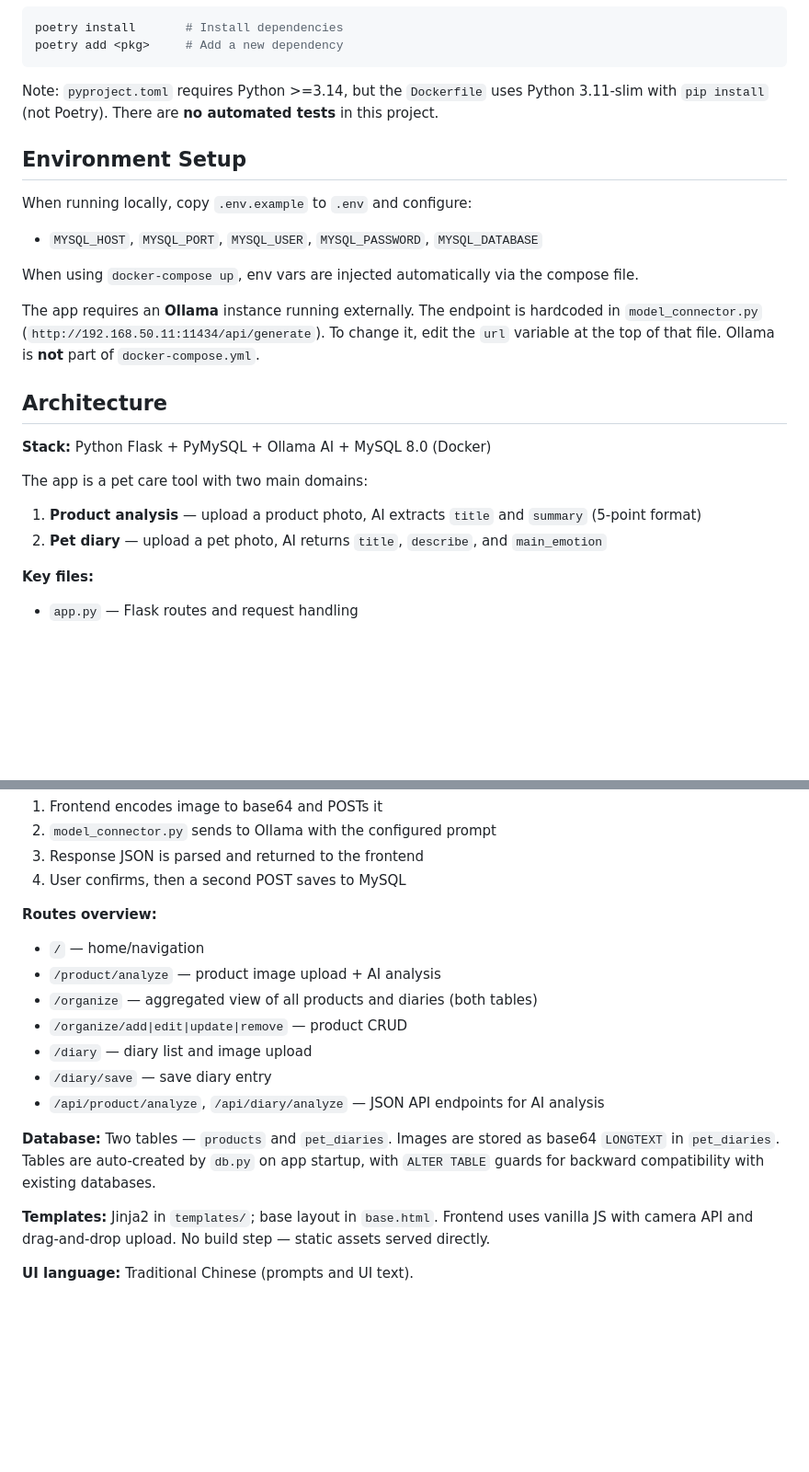
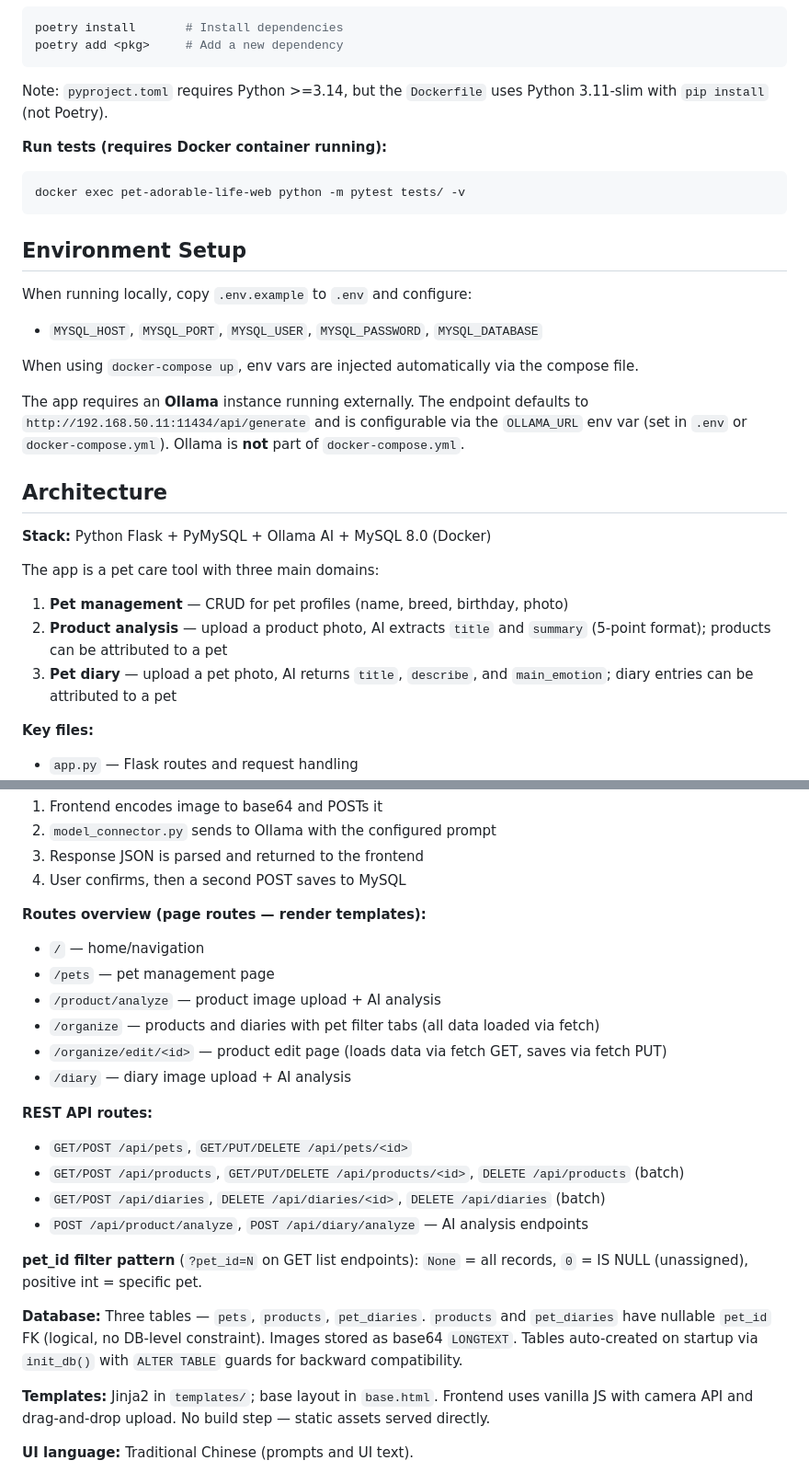
Before and after one commit to UnaChou/pet-adorable-life, a Markdown page: CLAUDE.md, 2 parts joined by grey strips. Shown at 92% size. Drawn GitHub-style; blank space fills up the shorter version.

Commit message:
docs: update CLAUDE.md to reflect multi-pet feature and test setup

````diff
--- a/CLAUDE.md
+++ b/CLAUDE.md
@@ -22,7 +22,12 @@ poetry install       # Install dependencies
 poetry add <pkg>     # Add a new dependency
 ```
 
-Note: `pyproject.toml` requires Python >=3.14, but the `Dockerfile` uses Python 3.11-slim with `pip install` (not Poetry). There are **no automated tests** in this project.
+Note: `pyproject.toml` requires Python >=3.14, but the `Dockerfile` uses Python 3.11-slim with `pip install` (not Poetry).
+
+**Run tests (requires Docker container running):**
+```bash
+docker exec pet-adorable-life-web python -m pytest tests/ -v
+```
 
 ## Environment Setup
 
@@ -31,15 +36,16 @@ When running locally, copy `.env.example` to `.env` and configure:
 
 When using `docker-compose up`, env vars are injected automatically via the compose file.
 
-The app requires an **Ollama** instance running externally. The endpoint is hardcoded in `model_connector.py` (`http://192.168.50.11:11434/api/generate`). To change it, edit the `url` variable at the top of that file. Ollama is **not** part of `docker-compose.yml`.
+The app requires an **Ollama** instance running externally. The endpoint defaults to `http://192.168.50.11:11434/api/generate` and is configurable via the `OLLAMA_URL` env var (set in `.env` or `docker-compose.yml`). Ollama is **not** part of `docker-compose.yml`.
 
 ## Architecture
 
 **Stack:** Python Flask + PyMySQL + Ollama AI + MySQL 8.0 (Docker)
 
-The app is a pet care tool with two main domains:
-1. **Product analysis** — upload a product photo, AI extracts `title` and `summary` (5-point format)
-2. **Pet diary** — upload a pet photo, AI returns `title`, `describe`, and `main_emotion`
+The app is a pet care tool with three main domains:
+1. **Pet management** — CRUD for pet profiles (name, breed, birthday, photo)
+2. **Product analysis** — upload a product photo, AI extracts `title` and `summary` (5-point format); products can be attributed to a pet
+3. **Pet diary** — upload a pet photo, AI returns `title`, `describe`, and `main_emotion`; diary entries can be attributed to a pet
 
 **Key files:**
 - `app.py` — Flask routes and request handling
@@ -57,16 +63,23 @@ The app is a pet care tool with two main domains:
 3. Response JSON is parsed and returned to the frontend
 4. User confirms, then a second POST saves to MySQL
 
-**Routes overview:**
+**Routes overview (page routes — render templates):**
 - `/` — home/navigation
+- `/pets` — pet management page
 - `/product/analyze` — product image upload + AI analysis
-- `/organize` — aggregated view of all products and diaries (both tables)
-- `/organize/add|edit|update|remove` — product CRUD
-- `/diary` — diary list and image upload
-- `/diary/save` — save diary entry
-- `/api/product/analyze`, `/api/diary/analyze` — JSON API endpoints for AI analysis
+- `/organize` — products and diaries with pet filter tabs (all data loaded via fetch)
+- `/organize/edit/<id>` — product edit page (loads data via fetch GET, saves via fetch PUT)
+- `/diary` — diary image upload + AI analysis
 
-**Database:** Two tables — `products` and `pet_diaries`. Images are stored as base64 `LONGTEXT` in `pet_diaries`. Tables are auto-created by `db.py` on app startup, with `ALTER TABLE` guards for backward compatibility with existing databases.
+**REST API routes:**
+- `GET/POST /api/pets`, `GET/PUT/DELETE /api/pets/<id>`
+- `GET/POST /api/products`, `GET/PUT/DELETE /api/products/<id>`, `DELETE /api/products` (batch)
+- `GET/POST /api/diaries`, `DELETE /api/diaries/<id>`, `DELETE /api/diaries` (batch)
+- `POST /api/product/analyze`, `POST /api/diary/analyze` — AI analysis endpoints
+
+**pet_id filter pattern** (`?pet_id=N` on GET list endpoints): `None` = all records, `0` = IS NULL (unassigned), positive int = specific pet.
+
+**Database:** Three tables — `pets`, `products`, `pet_diaries`. `products` and `pet_diaries` have nullable `pet_id` FK (logical, no DB-level constraint). Images stored as base64 `LONGTEXT`. Tables auto-created on startup via `init_db()` with `ALTER TABLE` guards for backward compatibility.
 
 **Templates:** Jinja2 in `templates/`; base layout in `base.html`. Frontend uses vanilla JS with camera API and drag-and-drop upload. No build step — static assets served directly.
 
````
